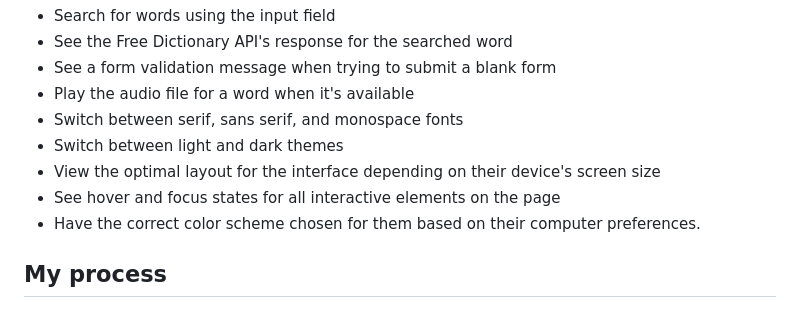
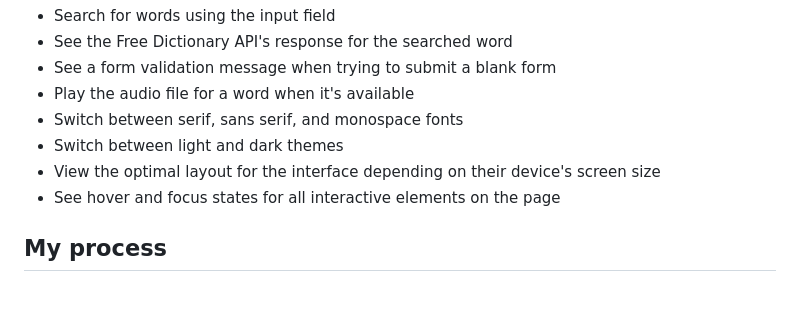
Before and after one commit to AishaBu/dictionary-web-app, a Markdown page: README.md, the part around the change. Drawn GitHub-style.

Commit message:
Remove last paragraph in features section bullet list

```diff
--- a/README.md
+++ b/README.md
@@ -26,7 +26,6 @@ Users should be able to:
 - Switch between light and dark themes
 - View the optimal layout for the interface depending on their device's screen size
 - See hover and focus states for all interactive elements on the page
-- Have the correct color scheme chosen for them based on their computer preferences.
 
 <!--### Screenshot
 
```
